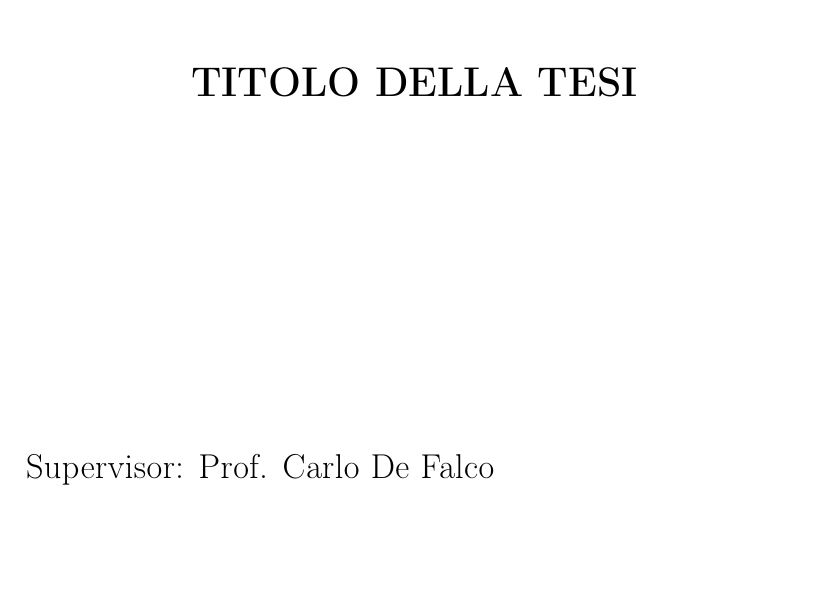
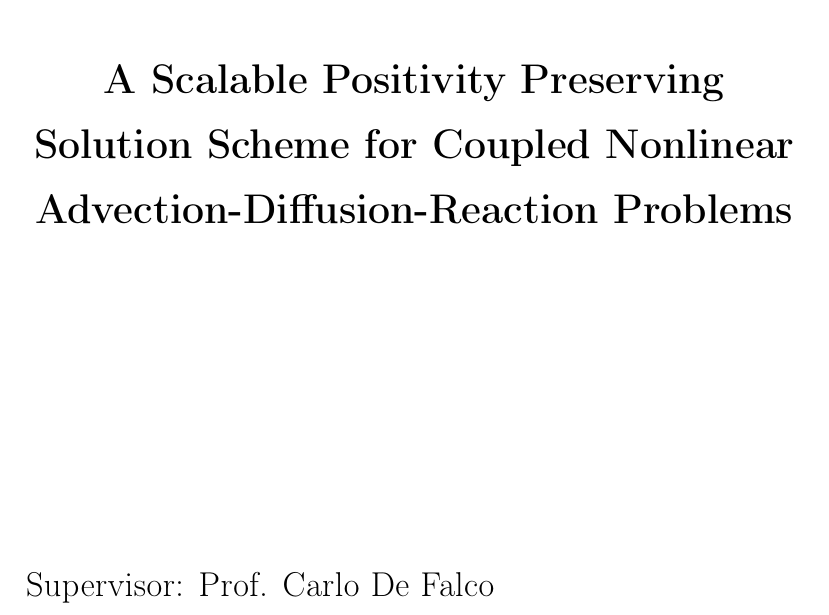
Before and after one commit to carlodefalco/projected_newton_krylov, a LaTeX thesis (doc/main_tesi.tex, which reads doc/frontespizio.tex): part of page 1 of 30 before the commit and part of page 1 of 31 after it, cut at the place of the change, the shorter picture padded with empty space. Compiled offline with pdfLaTeX.

Commit message:
write title

```diff
--- a/doc/frontespizio.tex
+++ b/doc/frontespizio.tex
@@ -15,7 +15,7 @@
 		\end{center}
 	\end{figure}
 	\vspace*{0.3cm} \LARGE
-	\textbf{TITOLO DELLA TESI}\\
+	\textbf{A Scalable Positivity Preserving Solution Scheme for Coupled Nonlinear Advection-Diffusion-Reaction Problems}\\
 \end{center}
 \vspace*{3.0cm}
 
```
